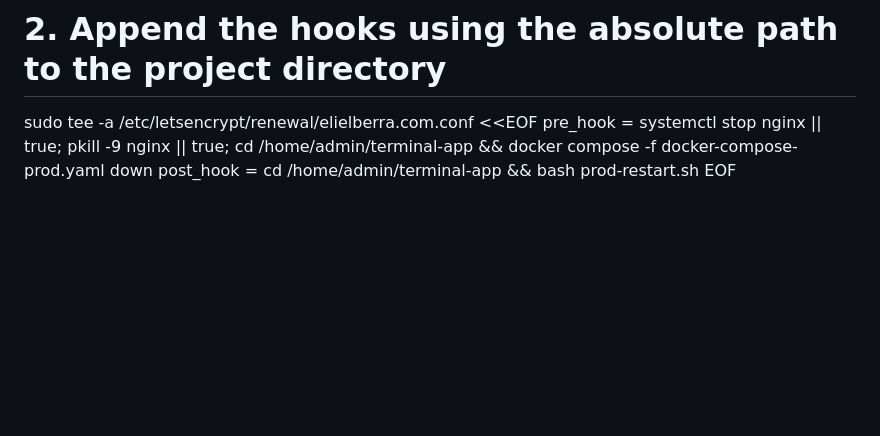
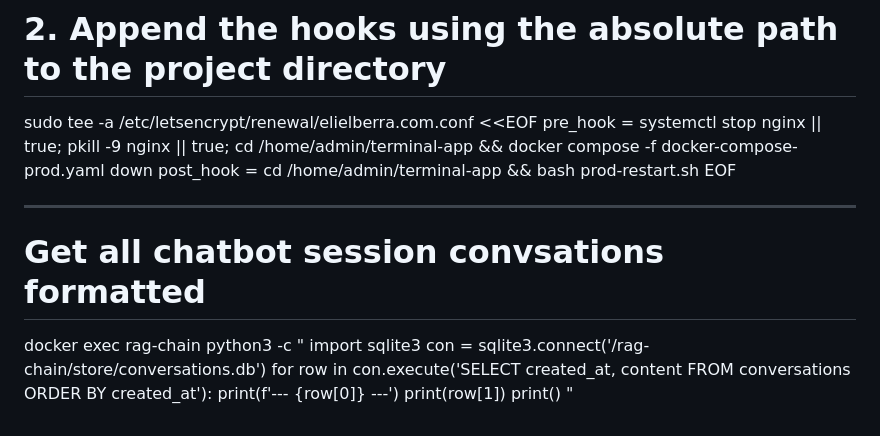
Before and after one commit to elielberra/terminal-app, a Markdown page: helper-snippets.md, the part around the change. Rendered like a GitHub page; blank space fills up the shorter version.

Commit message:
docs: cmd for retrieving all convs

```diff
--- a/helper-snippets.md
+++ b/helper-snippets.md
@@ -158,3 +158,14 @@ sudo tee -a /etc/letsencrypt/renewal/elielberra.com.conf <<EOF
 pre_hook = systemctl stop nginx || true; pkill -9 nginx || true; cd /home/admin/terminal-app && docker compose -f docker-compose-prod.yaml down
 post_hook = cd /home/admin/terminal-app && bash prod-restart.sh
 EOF
+
+________________
+# Get all chatbot session convsations formatted
+docker exec rag-chain python3 -c "
+import sqlite3
+con = sqlite3.connect('/rag-chain/store/conversations.db')
+for row in con.execute('SELECT created_at, content FROM conversations ORDER BY created_at'):
+    print(f'--- {row[0]} ---')
+    print(row[1])
+    print()
+"
```
